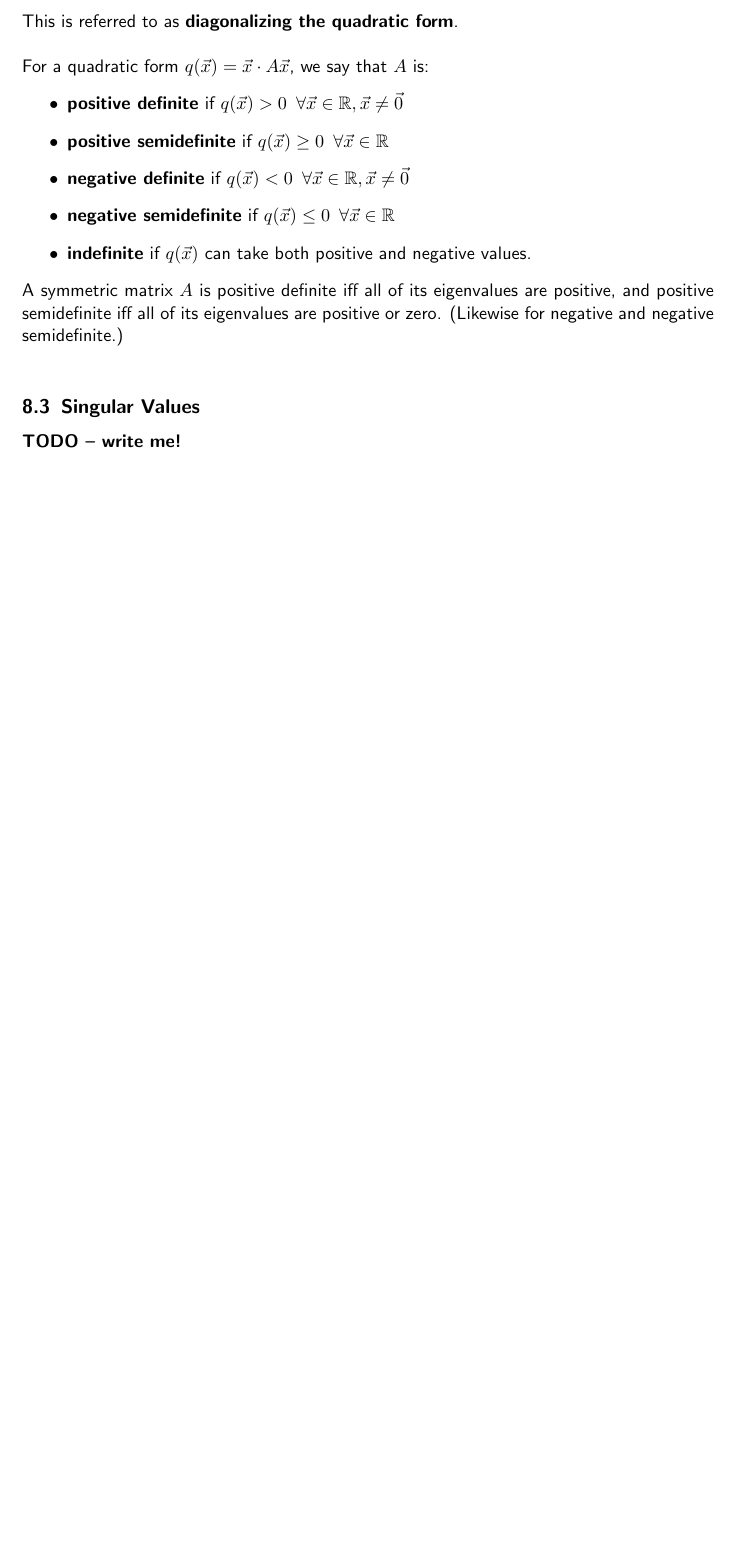
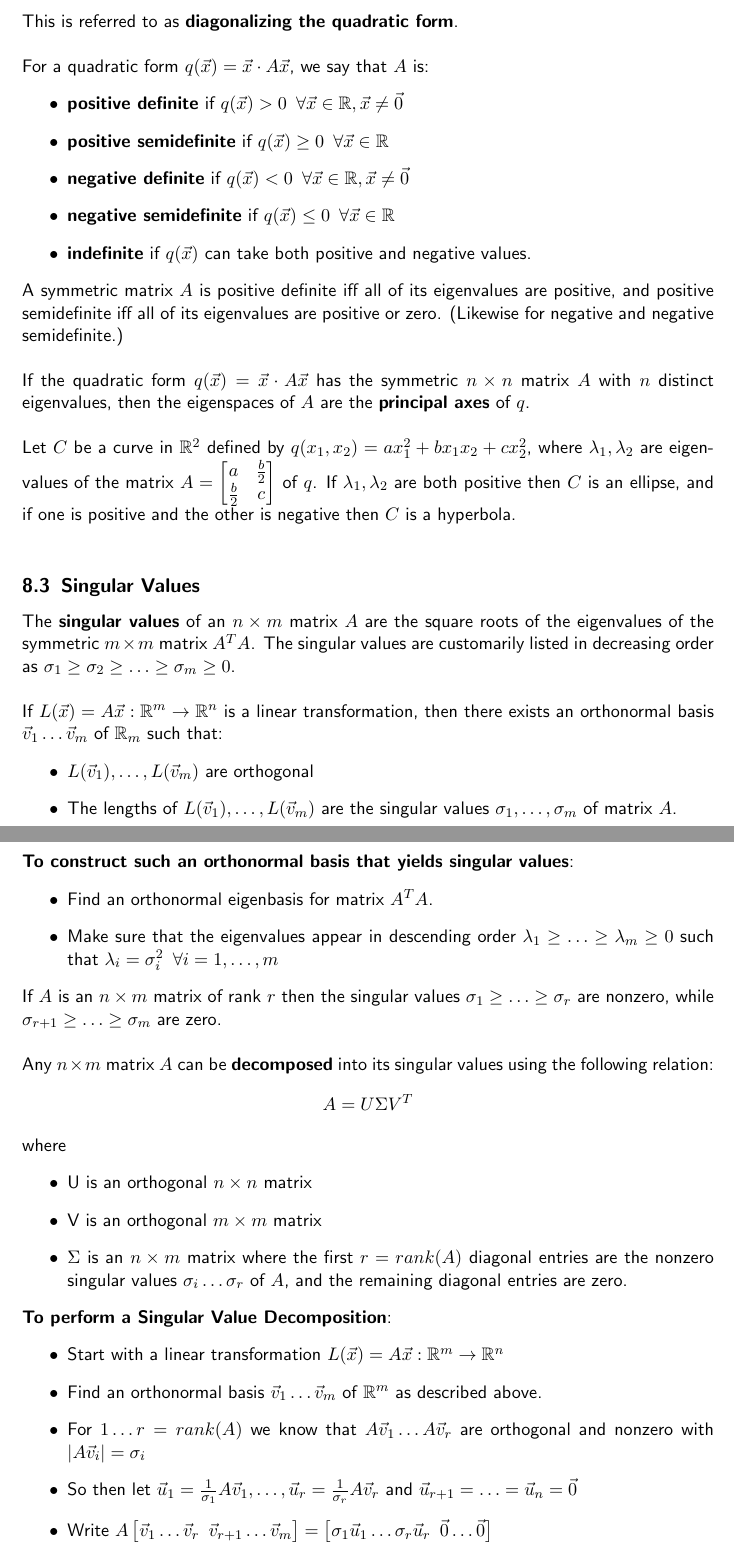
Before and after one commit to mikewheel/math-2331-study-guide, a LaTeX document (math_2331_notes.tex): part of page 10 of 10 before the commit and two parts of pages 10 and 11 of 11 after it, the two joined at a grey line, cut so that both start at the same text, the shorter picture padded with empty space. Compiled offline with pdfLaTeX.

Commit message:
Finished up notes on Chapter 8

```diff
--- a/math_2331_notes.tex
+++ b/math_2331_notes.tex
@@ -389,9 +390,51 @@
 
 	A symmetric matrix $A$ is positive definite iff all of its eigenvalues are positive, and positive semidefinite iff all of its eigenvalues are positive or zero. (Likewise for negative and negative semidefinite.) \\
 
+	If the quadratic form $q(\vec{x}) = \vec{x} \cdot A\vec{x}$ has the symmetric $n \times n$ matrix $A$ with $n$ distinct eigenvalues, then the eigenspaces of $A$ are the \textbf{principal axes} of $q$.\\
 
+	Let $C$ be a curve in $\mathbb{R}^2$ defined by $q(x_1, x_2) = ax^2_1 + bx_1x_2 + cx^2_2$, where $\lambda_1, \lambda_2$ are eigenvalues of the matrix $A =
+	\begin{bmatrix} a & \frac{b}{2}\\ \frac{b}{2} & c \end{bmatrix}$ of $q$.
+	If $\lambda_1, \lambda_2$ are both positive then $C$ is an ellipse, and if one is positive and the other is negative then $C$ is a hyperbola.\\
 
 	\subsection{Singular Values}
-	\textbf{TODO -- write me!}
+	The \textbf{singular values} of an $n \times m$ matrix $A$ are the square roots of the eigenvalues of the symmetric $m \times m$ matrix $A^TA$. The singular values are customarily listed in decreasing order as $\sigma_1 \geq \sigma_2 \geq \ldots \geq \sigma_m \geq 0$.\\
+
+	If $L(\vec{x}) = A\vec{x}: \mathbb{R}^m \rightarrow \mathbb{R}^n$ is a linear transformation, then there exists an orthonormal basis $\vec{v}_1 \ldots \vec{v}_m$ of $\mathbb{R}_m$ such that:
+	\begin{itemize}
+		\item $L(\vec{v}_1), \ldots ,L(\vec{v}_m)$ are orthogonal
+		\item The lengths of $L(\vec{v}_1), \ldots ,L(\vec{v}_m)$ are the singular values $\sigma_1, \ldots , \sigma_m$ of matrix $A$.
+	\end{itemize}
+
+	\textbf{To construct such an orthonormal basis that yields singular values}:
+	\begin{itemize}
+		\item Find an orthonormal eigenbasis for matrix $A^TA$.
+		\item Make sure that the eigenvalues appear in descending order $\lambda_1 \geq \ldots \geq \lambda_m \geq 0$ such that $\lambda_i = \sigma^2_i \enskip \forall i = 1, \ldots, m$
+	\end{itemize}
+
+	If $A$ is an $n \times m$ matrix of rank $r$ then the singular values $\sigma_1 \geq \ldots \geq \sigma_r$ are nonzero, while $\sigma_{r+1} \geq \ldots \geq \sigma_m$ are zero.\\
+
+	Any $n \times m$ matrix $A$ can be \textbf{decomposed} into its singular values using the following relation:
+	$$
+	A = U \Sigma V^T
+	$$
+	where \begin{itemize}
+		\item U is an orthogonal $n \times n$ matrix
+		\item V is an orthogonal $m \times m$ matrix
+		\item $\Sigma$ is an $n \times m$ matrix where the first $r=rank(A)$ diagonal entries are the nonzero singular values $\sigma_i \ldots \sigma_r$ of $A$, and the remaining diagonal entries are zero.
+	\end{itemize}
+
+	\textbf{To perform a Singular Value Decomposition}:
+	\begin{itemize}
+		\item Start with a linear transformation $L(\vec{x}) = A\vec{x}: \mathbb{R}^m \rightarrow \mathbb{R}^n$
+		\item Find an orthonormal basis $\vec{v}_1 \ldots \vec{v}_m$ of $\mathbb{R}^m$ as described above.
+		\item For $1 \ldots r=rank(A)$ we know that $A\vec{v}_1 \ldots A\vec{v}_r$ are orthogonal and nonzero with $\lvert A\vec{v}_i \rvert = \sigma_i$
+		\item So then let $\vec{u}_1 = \frac{1}{\sigma_1}A\vec{v}_1, \ldots, \vec{u}_r = \frac{1}{\sigma_r}A\vec{v}_r$ and $\vec{u}_{r+1} = \ldots = \vec{u}_{n} = \vec{0}$
+		\item Write $A \begin{bmatrix}
+		\vec{v}_1 \ldots \vec{v}_r \enskip \vec{v}_{r+1} \ldots \vec{v}_m \\
+		\end{bmatrix} = \begin{bmatrix}
+		\sigma_1 \vec{u}_1 \ldots \sigma_r \vec{u}_r \enskip \vec{0} \ldots \vec{0}
+		\end{bmatrix}$
+		\item The above takes the form $AV = U\Sigma$ where $U$ is formed by concatenating the unit vectors calculated above and the first $r$ diagonal entries of $\Sigma$ are $\sigma_1 \ldots \sigma_r$ and all other entries are zero.
+	\end{itemize}
 
 \end{document}
```
Also changed, not shown: math_2331_notes.pdf, math_2331_notes.tex (1 more changed lines).
